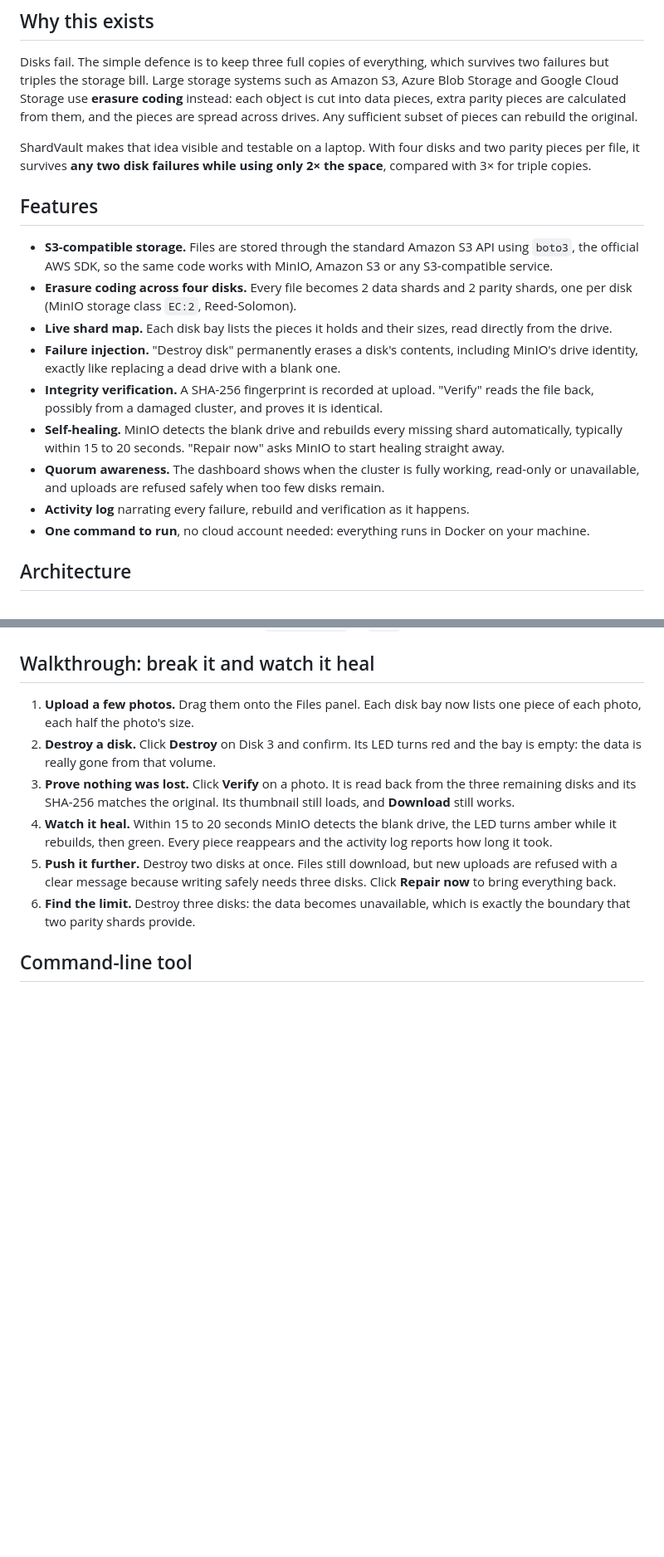
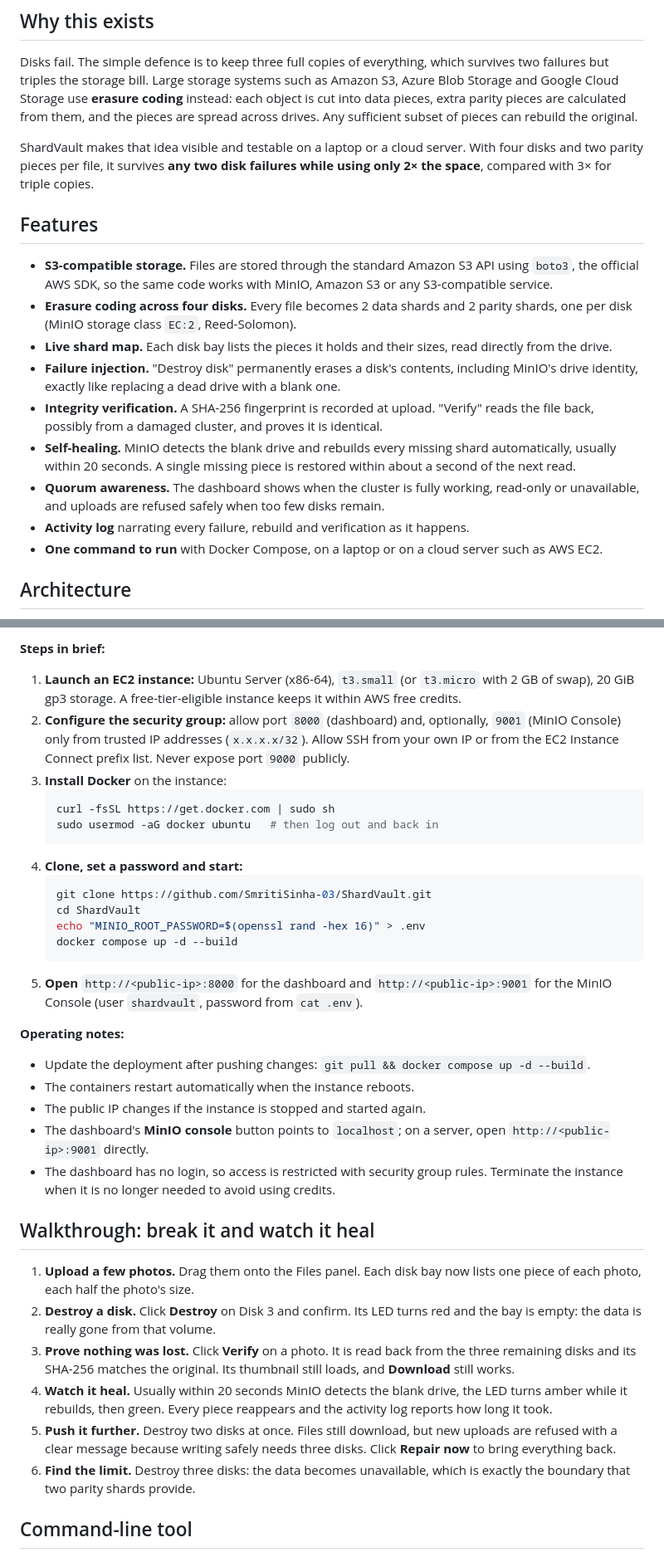
Before and after one commit to SmritiSinha-03/ShardVault, a Markdown page: README.md, 2 parts joined by grey strips. Shown at 83% size. Rendered like a GitHub page; blank space fills up the shorter version.

Commit message:
Enhance README with AWS deployment and clarity updates
Added AWS deployment section and updated various descriptions for clarity.

````diff
--- a/README.md
+++ b/README.md
@@ -36,7 +38,7 @@ ShardVault runs a private, Amazon S3-compatible storage service on four disks us
 
 Disks fail. The simple defence is to keep three full copies of everything, which survives two failures but triples the storage bill. Large storage systems such as Amazon S3, Azure Blob Storage and Google Cloud Storage use **erasure coding** instead: each object is cut into data pieces, extra parity pieces are calculated from them, and the pieces are spread across drives. Any sufficient subset of pieces can rebuild the original.
 
-ShardVault makes that idea visible and testable on a laptop. With four disks and two parity pieces per file, it survives **any two disk failures while using only 2× the space**, compared with 3× for triple copies.
+ShardVault makes that idea visible and testable on a laptop or a cloud server. With four disks and two parity pieces per file, it survives **any two disk failures while using only 2× the space**, compared with 3× for triple copies.
 
 ## Features
 
@@ -45,10 +47,10 @@ ShardVault makes that idea visible and testable on a laptop. With four disks and
 - **Live shard map.** Each disk bay lists the pieces it holds and their sizes, read directly from the drive.
 - **Failure injection.** "Destroy disk" permanently erases a disk's contents, including MinIO's drive identity, exactly like replacing a dead drive with a blank one.
 - **Integrity verification.** A SHA-256 fingerprint is recorded at upload. "Verify" reads the file back, possibly from a damaged cluster, and proves it is identical.
-- **Self-healing.** MinIO detects the blank drive and rebuilds every missing shard automatically, typically within 15 to 20 seconds. "Repair now" asks MinIO to start healing straight away.
+- **Self-healing.** MinIO detects the blank drive and rebuilds every missing shard automatically, usually within 20 seconds. A single missing piece is restored within about a second of the next read.
 - **Quorum awareness.** The dashboard shows when the cluster is fully working, read-only or unavailable, and uploads are refused safely when too few disks remain.
 - **Activity log** narrating every failure, rebuild and verification as it happens.
-- **One command to run**, no cloud account needed: everything runs in Docker on your machine.
+- **One command to run** with Docker Compose, on a laptop or on a cloud server such as AWS EC2.
 
 ## Architecture
 
@@ -186,9 +202,35 @@ To use different ports or credentials, copy `.env.example` to `.env` and edit it
+**Steps in brief:**
+
+1. **Launch an EC2 instance:** Ubuntu Server (x86-64), `t3.small` (or `t3.micro` with 2 GB of swap), 20 GiB gp3 storage. A free-tier-eligible instance keeps it within AWS free credits.
+2. **Configure the security group:** allow port `8000` (dashboard) and, optionally, `9001` (MinIO Console) only from trusted IP addresses (`x.x.x.x/32`). Allow SSH from your own IP or from the EC2 Instance Connect prefix list. Never expose port `9000` publicly.
+3. **Install Docker** on the instance:
+   ```bash
+   curl -fsSL https://get.docker.com | sudo sh
+   sudo usermod -aG docker ubuntu   # then log out and back in
+   ```
+4. **Clone, set a password and start:**
+   ```bash
+   git clone https://github.com/SmritiSinha-03/ShardVault.git
+   cd ShardVault
+   echo "MINIO_ROOT_PASSWORD=$(openssl rand -hex 16)" > .env
+   docker compose up -d --build
+   ```
+5. **Open** `http://<public-ip>:8000` for the dashboard and `http://<public-ip>:9001` for the MinIO Console (user `shardvault`, password from `cat .env`).
+
+**Operating notes:**
+
+- Update the deployment after pushing changes: `git pull && docker compose up -d --build`.
+- The containers restart automatically when the instance reboots.
+- The public IP changes if the instance is stopped and started again.
+- The dashboard's **MinIO console** button points to `localhost`; on a server, open `http://<public-ip>:9001` directly.
+- The dashboard has no login, so access is restricted with security group rules. Terminate the instance when it is no longer needed to avoid using credits.
+
 ## Walkthrough: break it and watch it heal
 
 1. **Upload a few photos.** Drag them onto the Files panel. Each disk bay now lists one piece of each photo, each half the photo's size.
 2. **Destroy a disk.** Click **Destroy** on Disk 3 and confirm. Its LED turns red and the bay is empty: the data is really gone from that volume.
 3. **Prove nothing was lost.** Click **Verify** on a photo. It is read back from the three remaining disks and its SHA-256 matches the original. Its thumbnail still loads, and **Download** still works.
-4. **Watch it heal.** Within 15 to 20 seconds MinIO detects the blank drive, the LED turns amber while it rebuilds, then green. Every piece reappears and the activity log reports how long it took.
+4. **Watch it heal.** Usually within 20 seconds MinIO detects the blank drive, the LED turns amber while it rebuilds, then green. Every piece reappears and the activity log reports how long it took.
 5. **Push it further.** Destroy two disks at once. Files still download, but new uploads are refused with a clear message because writing safely needs three disks. Click **Repair now** to bring everything back.
 6. **Find the limit.** Destroy three disks: the data becomes unavailable, which is exactly the boundary that two parity shards provide.
 
````
Also changed, not shown: other parts of README.md (+23 -5 lines).
